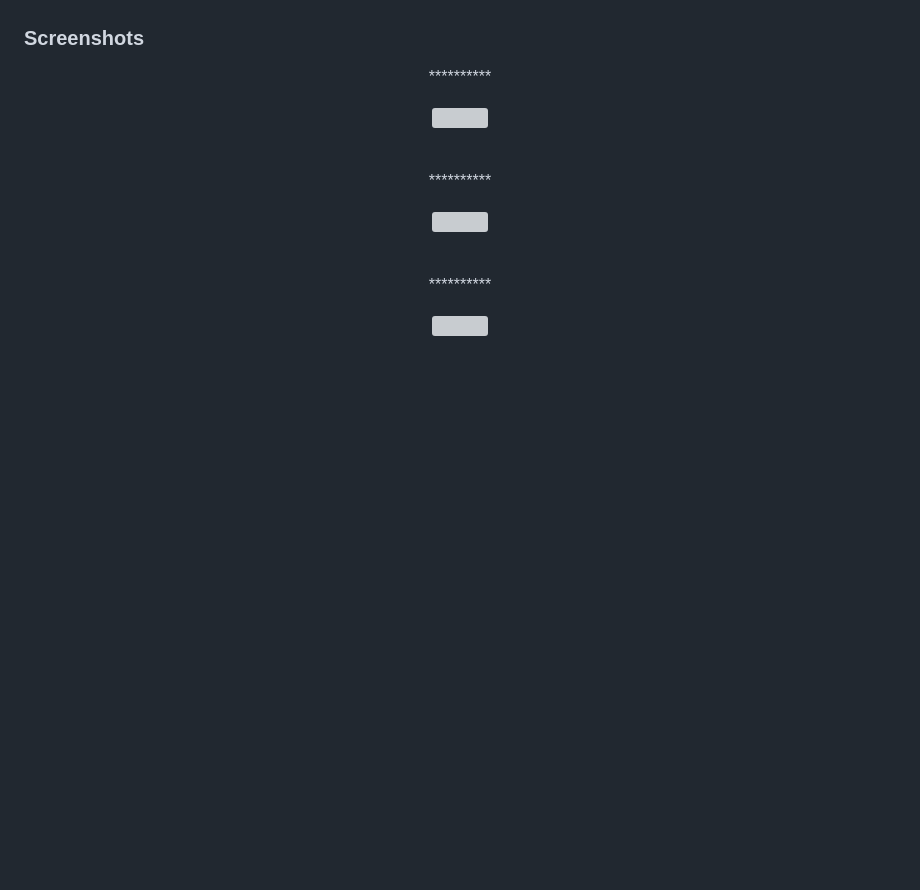
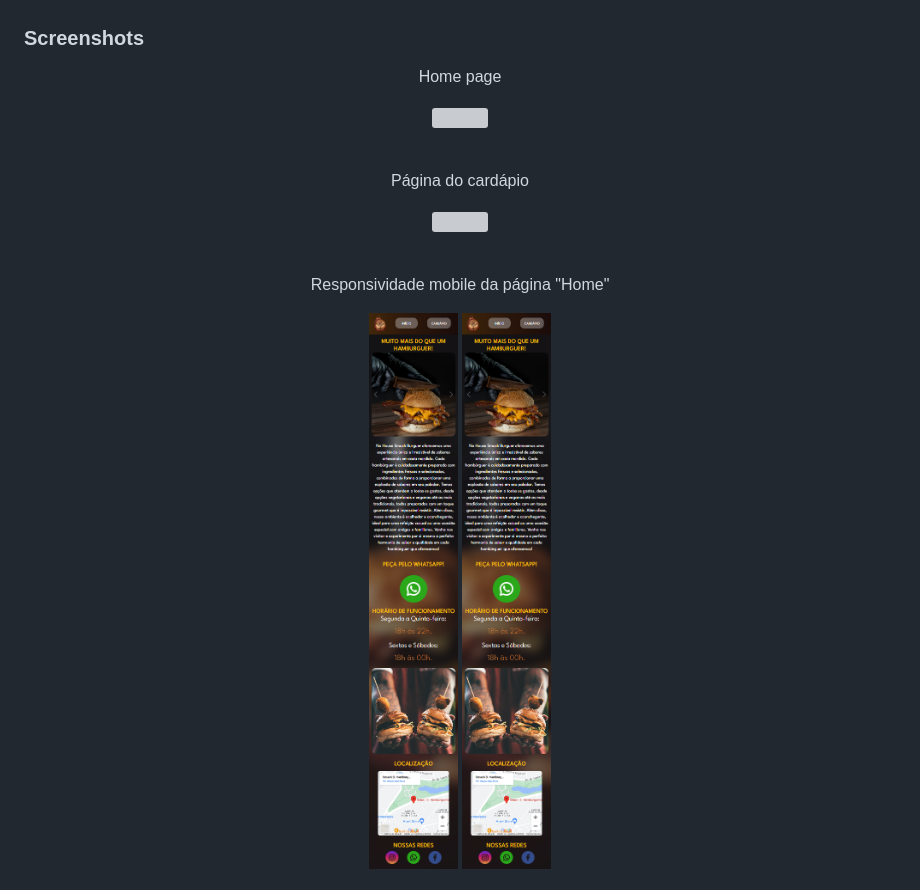
Before and after one commit to Lucasarkh/house-smash-burguer, a Markdown page: README.md, the part around the change printed below. Drawn GitHub-style; blank space fills up the shorter version; grey boxes are pictures that could not be loaded.

```diff
--- a/README.md
+++ b/README.md
@@ -36,5 +36,5 @@ Seção "Pedir pelo WhatsApp<br>
 
 ### Screenshots
 
-<p align="center"> ********** </p>
+<p align="center"> Home page </p>
 <p align="center">
@@ -43,5 +43,5 @@ Seção "Pedir pelo WhatsApp<br>
 
 <br>
 
-<p align="center"> ********** </p>
+<p align="center"> Página do cardápio </p>
 <p align="center">
@@ -50,7 +50,8 @@ Seção "Pedir pelo WhatsApp<br>
 
 <br>
 
-<p align="center"> ********** </p>
+<p align="center"> Responsividade mobile da página "Home" </p>
 <p align="center">
-  <img align="center" src="**********************************" width="600" title="***">
+  <img align="center" src="https://github.com/Lucasarkh/house-smash-burguer/blob/main/screenshots/mobile_home.png" width="350" title="Imagem da página "home" mobile">
+  <img align="center" src="https://github.com/Lucasarkh/house-smash-burguer/blob/main/screenshots/mobile_home.png" width="350" title="Imagem da página "cardápio" mobile">
 </p>
```
Also changed, not shown: other parts of README.md (+2 -38 lines).
